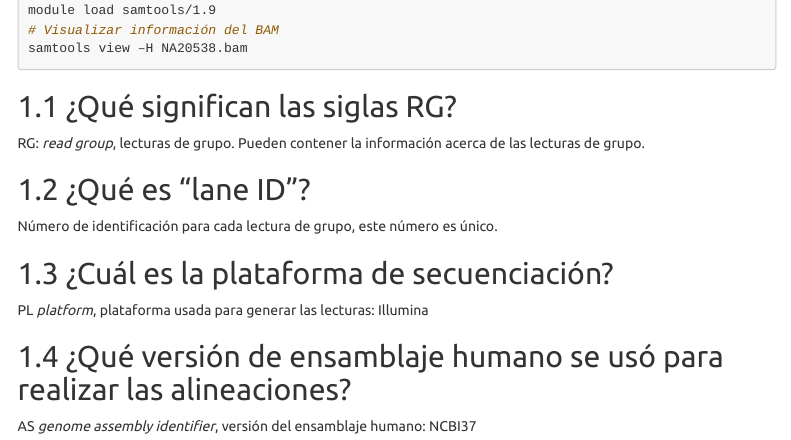
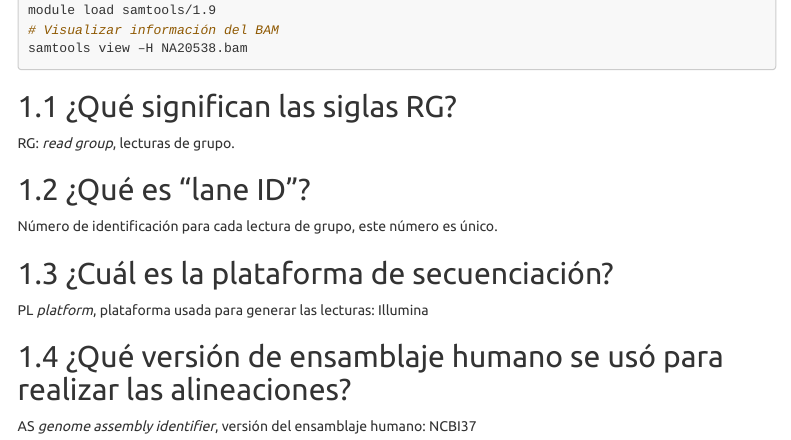
Before and after one commit to errepeAxel/File_Formats_and_Data_Processing, an R Markdown document (ReporteT01.Rmd): the page in a window 1100 px wide, from 370 px down. Rendered offline with R 4.5, knitr and Pandoc, with nearby package versions; menus at the side of the page are left out.

Commit message:
Update ReporteT01.Rmd

```diff
--- a/ReporteT01.Rmd
+++ b/ReporteT01.Rmd
@@ -35,7 +35,7 @@ samtools view –H NA20538.bam
 
 ## ¿Qué significan las siglas RG?
 
-RG: _read group_, lecturas de grupo. Pueden contener la información acerca de las lecturas de grupo.
+RG: _read group_, lecturas de grupo.
 
 ## ¿Qué es "lane ID"?
 
```
